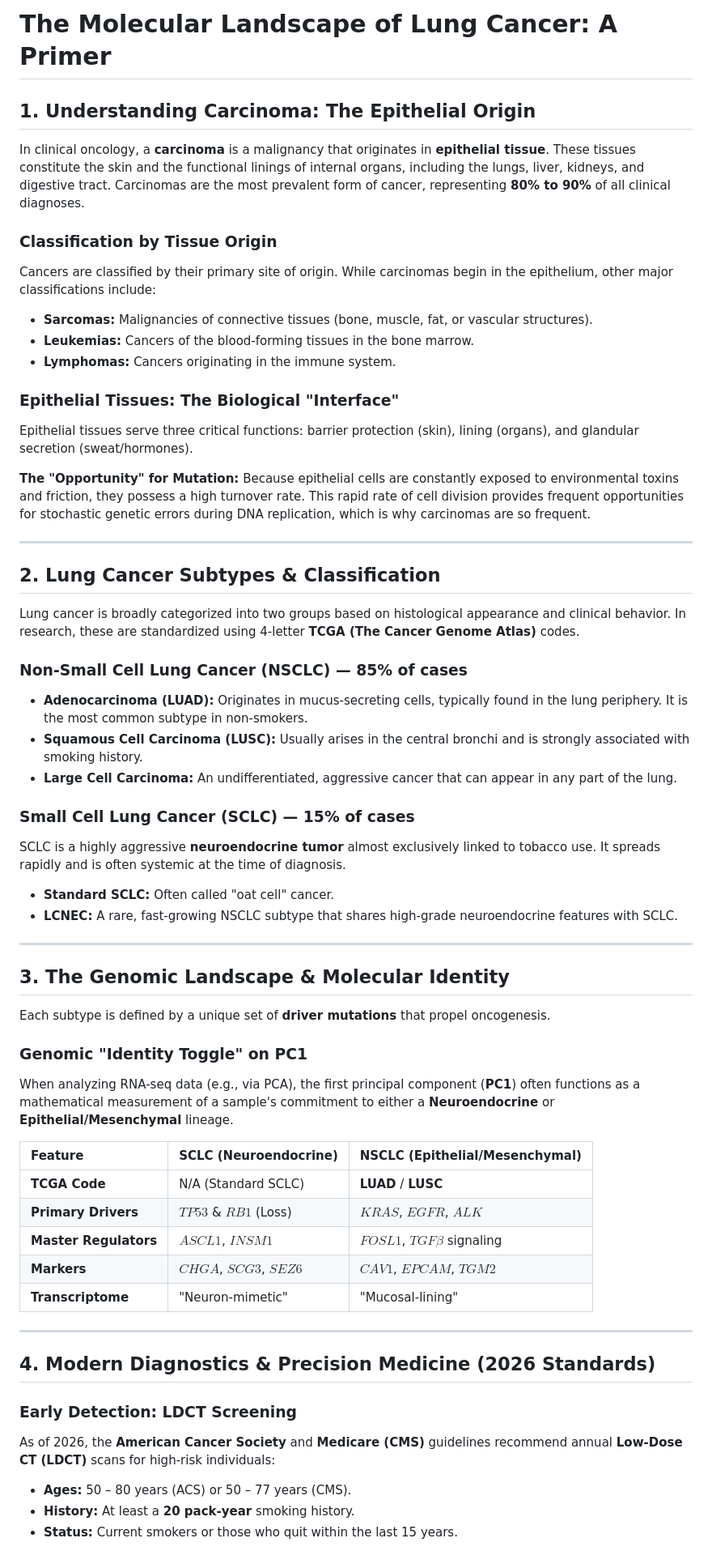
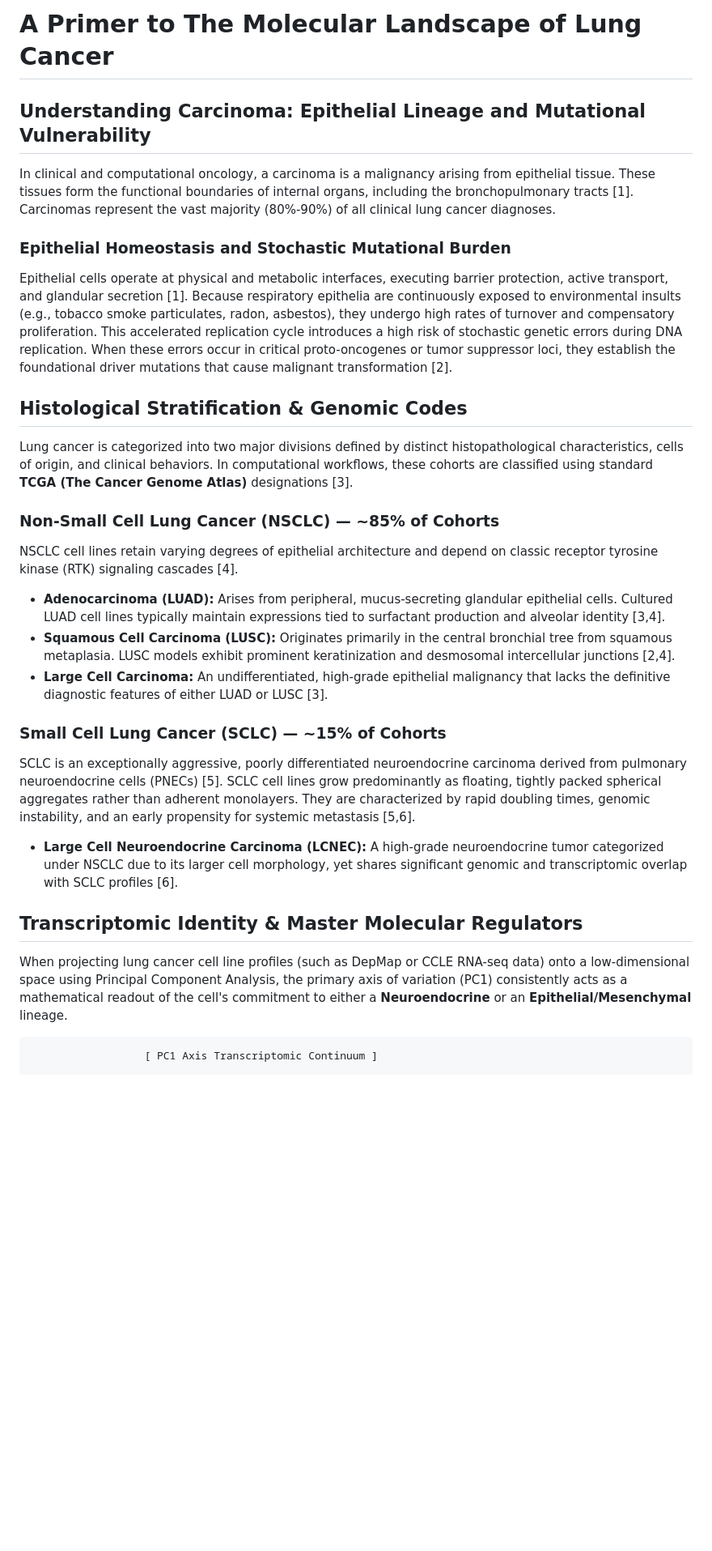
Before and after one commit to paymantohidifar/bulk-rnaseq-analysis-workflows, a Markdown page: docs/lung_cancer_biology_primer.md, the part around one of its changes. Shown at 81% size. Rendered like a GitHub page; blank space fills up the shorter version.

````diff
--- a/docs/lung_cancer_biology_primer.md
+++ b/docs/lung_cancer_biology_primer.md
@@ -1,59 +1,37 @@
-# The Molecular Landscape of Lung Cancer: A Primer
+# A Primer to The Molecular Landscape of Lung Cancer
 
-## 1. Understanding Carcinoma: The Epithelial Origin
-In clinical oncology, a **carcinoma** is a malignancy that originates in **epithelial tissue**. These tissues constitute the skin and the functional linings of internal organs, including the lungs, liver, kidneys, and digestive tract. Carcinomas are the most prevalent form of cancer, representing **80% to 90%** of all clinical diagnoses.
+## Understanding Carcinoma: Epithelial Lineage and Mutational Vulnerability
 
-### Classification by Tissue Origin
-Cancers are classified by their primary site of origin. While carcinomas begin in the epithelium, other major classifications include:
-* **Sarcomas:** Malignancies of connective tissues (bone, muscle, fat, or vascular structures).
-* **Leukemias:** Cancers of the blood-forming tissues in the bone marrow.
-* **Lymphomas:** Cancers originating in the immune system.
+In clinical and computational oncology, a carcinoma is a malignancy arising from epithelial tissue. These tissues form the functional boundaries of internal organs, including the bronchopulmonary tracts [1]. Carcinomas represent the vast majority (80%-90%) of all clinical lung cancer diagnoses.
+
+### Epithelial Homeostasis and Stochastic Mutational Burden
+
+Epithelial cells operate at physical and metabolic interfaces, executing barrier protection, active transport, and glandular secretion [1]. Because respiratory epithelia are continuously exposed to environmental insults (e.g., tobacco smoke particulates, radon, asbestos), they undergo high rates of turnover and compensatory proliferation. This accelerated replication cycle introduces a high risk of stochastic genetic errors during DNA replication. When these errors occur in critical proto-oncogenes or tumor suppressor loci, they establish the foundational driver mutations that cause malignant transformation [2].
 
 
-### Epithelial Tissues: The Biological "Interface"
-Epithelial tissues serve three critical functions: barrier protection (skin), lining (organs), and glandular secretion (sweat/hormones).
+## Histological Stratification & Genomic Codes
 
-**The "Opportunity" for Mutation:** Because epithelial cells are constantly exposed to environmental toxins and friction, they possess a high turnover rate. This rapid rate of cell division provides frequent opportunities for stochastic genetic errors during DNA replication, which is why carcinomas are so frequent.
+Lung cancer is categorized into two major divisions defined by distinct histopathological characteristics, cells of origin, and clinical behaviors. In computational workflows, these cohorts are classified using standard **TCGA (The Cancer Genome Atlas)** designations [3].
 
----
+### Non-Small Cell Lung Cancer (NSCLC) — ~85% of Cohorts
 
-## 2. Lung Cancer Subtypes & Classification
-Lung cancer is broadly categorized into two groups based on histological appearance and clinical behavior. In research, these are standardized using 4-letter **TCGA (The Cancer Genome Atlas)** codes.
+NSCLC cell lines retain varying degrees of epithelial architecture and depend on classic receptor tyrosine kinase (RTK) signaling cascades [4].
 
-### Non-Small Cell Lung Cancer (NSCLC) — 85% of cases
-* **Adenocarcinoma (LUAD):** Originates in mucus-secreting cells, typically found in the lung periphery. It is the most common subtype in non-smokers.
-* **Squamous Cell Carcinoma (LUSC):** Usually arises in the central bronchi and is strongly associated with smoking history.
-* **Large Cell Carcinoma:** An undifferentiated, aggressive cancer that can appear in any part of the lung.
+* **Adenocarcinoma (LUAD):** Arises from peripheral, mucus-secreting glandular epithelial cells. Cultured LUAD cell lines typically maintain expressions tied to surfactant production and alveolar identity [3,4].
+* **Squamous Cell Carcinoma (LUSC):** Originates primarily in the central bronchial tree from squamous metaplasia. LUSC models exhibit prominent keratinization and desmosomal intercellular junctions [2,4].
+* **Large Cell Carcinoma:** An undifferentiated, high-grade epithelial malignancy that lacks the definitive diagnostic features of either LUAD or LUSC [3].
 
-### Small Cell Lung Cancer (SCLC) — 15% of cases
-SCLC is a highly aggressive **neuroendocrine tumor** almost exclusively linked to tobacco use. It spreads rapidly and is often systemic at the time of diagnosis.
-* **Standard SCLC:** Often called "oat cell" cancer.
-* **LCNEC:** A rare, fast-growing NSCLC subtype that shares high-grade neuroendocrine features with SCLC.
+### Small Cell Lung Cancer (SCLC) — ~15% of Cohorts
 
----
+SCLC is an exceptionally aggressive, poorly differentiated neuroendocrine carcinoma derived from pulmonary neuroendocrine cells (PNECs) [5]. SCLC cell lines grow predominantly as floating, tightly packed spherical aggregates rather than adherent monolayers. They are characterized by rapid doubling times, genomic instability, and an early propensity for systemic metastasis [5,6].
 
-## 3. The Genomic Landscape & Molecular Identity
-Each subtype is defined by a unique set of **driver mutations** that propel oncogenesis.
-
-### Genomic "Identity Toggle" on PC1
-When analyzing RNA-seq data (e.g., via PCA), the first principal component (**PC1**) often functions as a mathematical measurement of a sample's commitment to either a **Neuroendocrine** or **Epithelial/Mesenchymal** lineage.
-
-| Feature | SCLC (Neuroendocrine) | NSCLC (Epithelial/Mesenchymal) |
-| :--- | :--- | :--- |
-| **TCGA Code** | N/A (Standard SCLC) | **LUAD** / **LUSC** |
-| **Primary Drivers** | $TP53$ & $RB1$ (Loss) | $KRAS$, $EGFR$, $ALK$ |
-| **Master Regulators** | $ASCL1$, $INSM1$ | $FOSL1$, $TGF\beta$ signaling |
-| **Markers** | $CHGA$, $SCG3$, $SEZ6$ | $CAV1$, $EPCAM$, $TGM2$ |
-| **Transcriptome** | "Neuron-mimetic" | "Mucosal-lining" |
+* **Large Cell Neuroendocrine Carcinoma (LCNEC):** A high-grade neuroendocrine tumor categorized under NSCLC due to its larger cell morphology, yet shares significant genomic and transcriptomic overlap with SCLC profiles [6].
 
 
----
+## Transcriptomic Identity & Master Molecular Regulators
 
-## 4. Modern Diagnostics & Precision Medicine (2026 Standards)
+When projecting lung cancer cell line profiles (such as DepMap or CCLE RNA-seq data) onto a low-dimensional space using Principal Component Analysis, the primary axis of variation (PC1) consistently acts as a mathematical readout of the cell's commitment to either a **Neuroendocrine** or an **Epithelial/Mesenchymal** lineage.
 
-### Early Detection: LDCT Screening
-As of 2026, the **American Cancer Society** and **Medicare (CMS)** guidelines recommend annual **Low-Dose CT (LDCT)** scans for high-risk individuals:
-* **Ages:** 50 – 80 years (ACS) or 50 – 77 years (CMS).
-* **History:** At least a **20 pack-year** smoking history.
-* **Status:** Current smokers or those who quit within the last 15 years.
+```
+                  [ PC1 Axis Transcriptomic Continuum ]
 
````
Also changed, not shown: other parts of docs/lung_cancer_biology_primer.md (+52 -11 lines).
